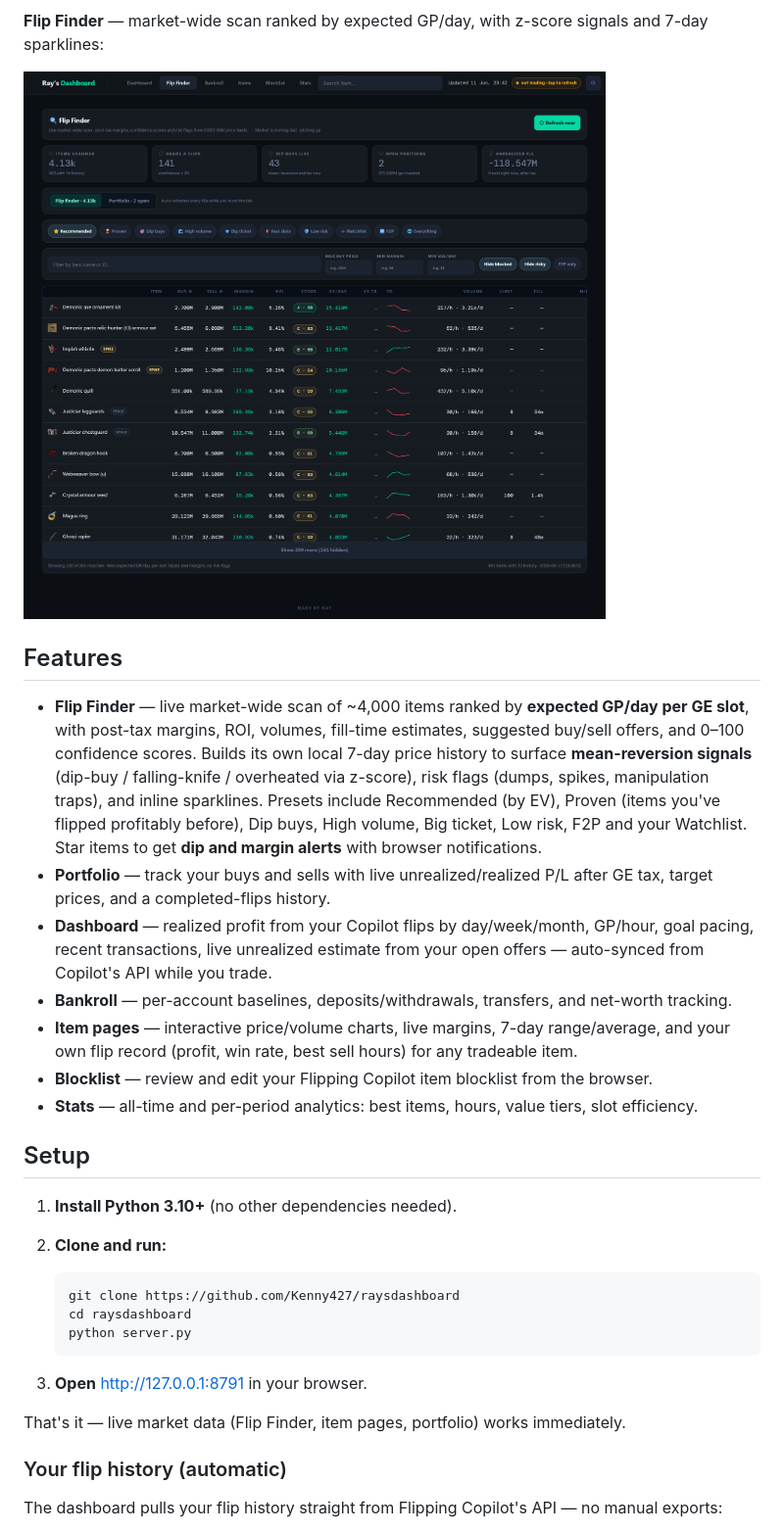
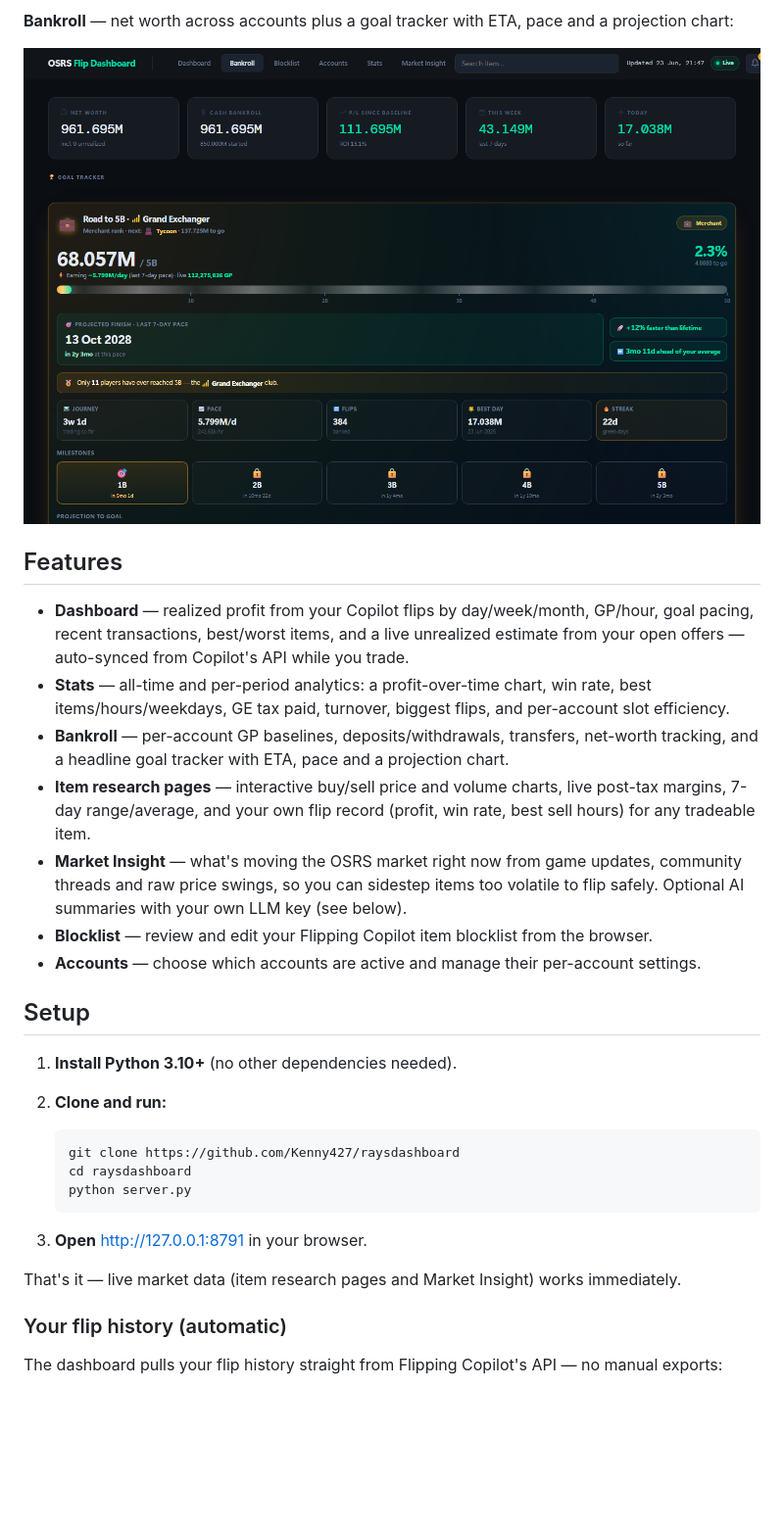
Before and after one commit to Kenny427/raysdashboard, a Markdown page: README.md, the part around the change printed below. Shown: that part at 98% size. GitHub-like rendering; pictures changed too: docs/bankroll.png (added), docs/flip-finder.png (deleted); blank space fills up the shorter version.

```diff
--- a/README.md
+++ b/README.md
@@ -20,19 +20,19 @@ A local, self-hosted dashboard for Old School RuneScape Grand Exchange flipping.
 
 ![Item page](docs/item-page.png)
 
-**Flip Finder** — market-wide scan ranked by expected GP/day, with z-score signals and 7-day sparklines:
+**Bankroll** — net worth across accounts plus a goal tracker with ETA, pace and a projection chart:
 
-![Flip Finder](docs/flip-finder.png)
+![Bankroll](docs/bankroll.png)
 
 ## Features
 
-- **Flip Finder** — live market-wide scan of ~4,000 items ranked by **expected GP/day per GE slot**, with post-tax margins, ROI, volumes, fill-time estimates, suggested buy/sell offers, and 0–100 confidence scores. Builds its own local 7-day price history to surface **mean-reversion signals** (dip-buy / falling-knife / overheated via z-score), risk flags (dumps, spikes, manipulation traps), and inline sparklines. Presets include Recommended (by EV), Proven (items you've flipped profitably before), Dip buys, High volume, Big ticket, Low risk, F2P and your Watchlist. Star items to get **dip and margin alerts** with browser notifications.
-- **Portfolio** — track your buys and sells with live unrealized/realized P/L after GE tax, target prices, and a completed-flips history.
-- **Dashboard** — realized profit from your Copilot flips by day/week/month, GP/hour, goal pacing, recent transactions, live unrealized estimate from your open offers — auto-synced from Copilot's API while you trade.
-- **Bankroll** — per-account baselines, deposits/withdrawals, transfers, and net-worth tracking.
-- **Item pages** — interactive price/volume charts, live margins, 7-day range/average, and your own flip record (profit, win rate, best sell hours) for any tradeable item.
+- **Dashboard** — realized profit from your Copilot flips by day/week/month, GP/hour, goal pacing, recent transactions, best/worst items, and a live unrealized estimate from your open offers — auto-synced from Copilot's API while you trade.
+- **Stats** — all-time and per-period analytics: a profit-over-time chart, win rate, best items/hours/weekdays, GE tax paid, turnover, biggest flips, and per-account slot efficiency.
+- **Bankroll** — per-account GP baselines, deposits/withdrawals, transfers, net-worth tracking, and a headline goal tracker with ETA, pace and a projection chart.
+- **Item research pages** — interactive buy/sell price and volume charts, live post-tax margins, 7-day range/average, and your own flip record (profit, win rate, best sell hours) for any tradeable item.
+- **Market Insight** — what's moving the OSRS market right now from game updates, community threads and raw price swings, so you can sidestep items too volatile to flip safely. Optional AI summaries with your own LLM key (see below).
 - **Blocklist** — review and edit your Flipping Copilot item blocklist from the browser.
-- **Stats** — all-time and per-period analytics: best items, hours, value tiers, slot efficiency.
+- **Accounts** — choose which accounts are active and manage their per-account settings.
 
 ## Setup
 
@@ -47,7 +47,7 @@ A local, self-hosted dashboard for Old School RuneScape Grand Exchange flipping.
 
 3. **Open** http://127.0.0.1:8791 in your browser.
 
-That's it — live market data (Flip Finder, item pages, portfolio) works immediately.
+That's it — live market data (item research pages and Market Insight) works immediately.
 
 ### Your flip history (automatic)
 
```
Also changed, not shown: other parts of README.md (+3 -3 lines), docs/dashboard.png, docs/item-page.png, docs/portfolio.png (deleted), docs/stats.png (added).
